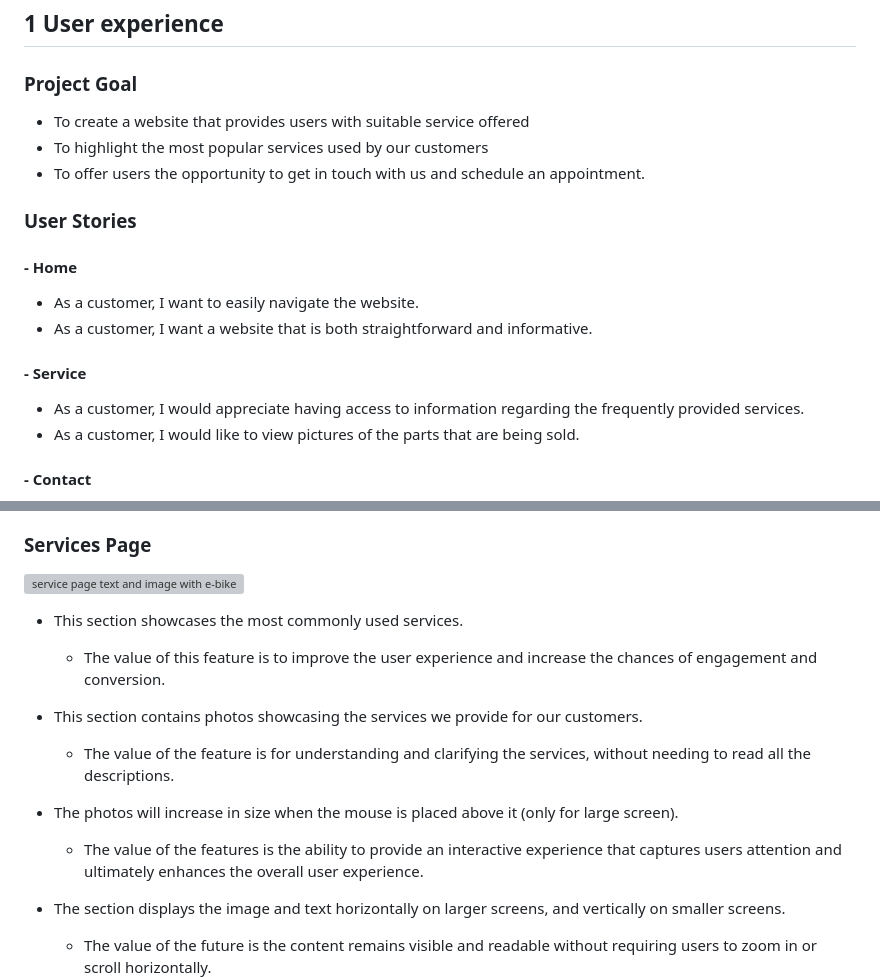
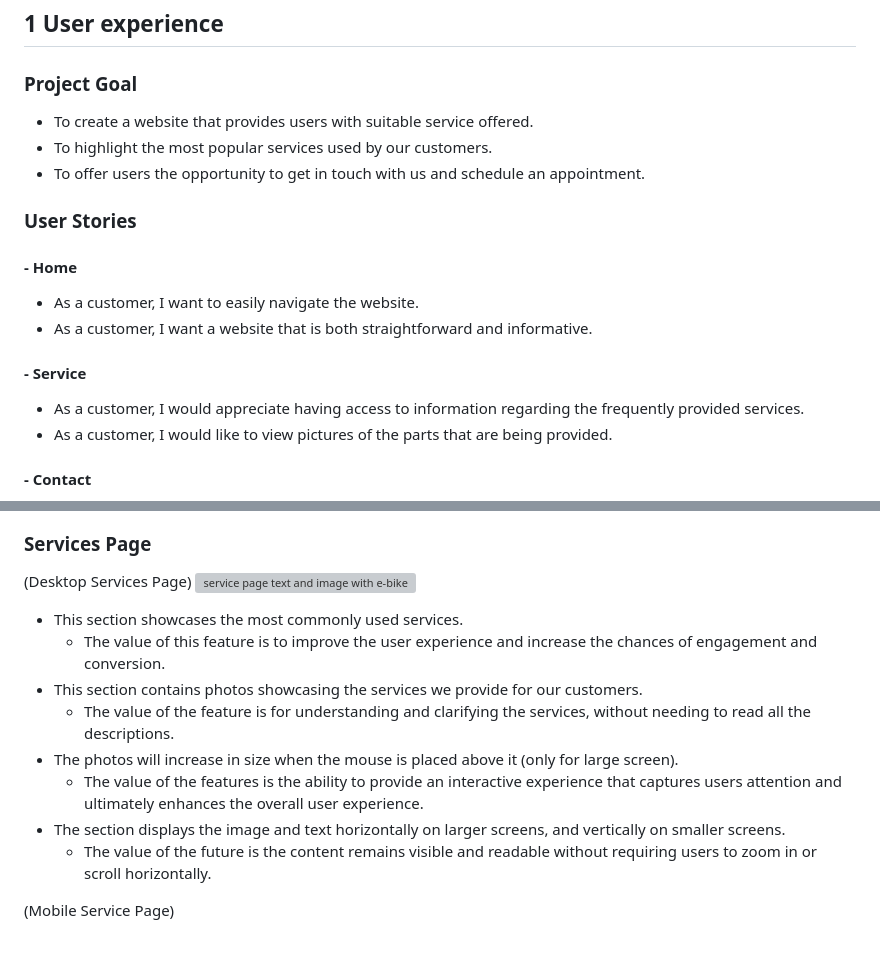
Before and after one commit to terintealexandrin18/p1ebike, a Markdown page: README.md, 2 parts joined by grey strips. Drawn GitHub-style; blank space fills up the shorter version; grey boxes are pictures that could not be loaded.

```diff
--- a/README.md
+++ b/README.md
@@ -48,8 +48,8 @@ E-Bike Specialist is a website that was created out of necessity. With the e-bik
 
 ### Project Goal
 
-- To create a website that provides users with suitable service offered
-- To highlight the most popular services used by our customers
+- To create a website that provides users with suitable service offered.
+- To highlight the most popular services used by our customers.
 - To offer users the opportunity to get in touch with us and schedule an appointment.
 
 ### User Stories
@@ -62,7 +62,7 @@ E-Bike Specialist is a website that was created out of necessity. With the e-bik
 #### - Service
 
 - As a customer, I would appreciate having access to information regarding the frequently provided services.
-- As a customer, I would like to view pictures of the parts that are being sold.
+- As a customer, I would like to view pictures of the parts that are being provided.
 
 #### - Contact
 
@@ -139,6 +139,7 @@ E-Bike Specialist is a website that was created out of necessity. With the e-bik
 
 ### Services Page
 
+(Desktop Services Page)
 <img src="assets/picture/readmefiles/servicepage.jpg" alt="service page text and image with e-bike conversion kit">
 
 - This section showcases the most commonly used services.
@@ -149,6 +150,8 @@ E-Bike Specialist is a website that was created out of necessity. With the e-bik
   - The value of the features is the ability to provide an interactive experience that captures users attention and ultimately enhances the overall user experience.
 - The section displays the image and text horizontally on larger screens, and vertically on smaller screens.
   - The value of the future is the content remains visible and readable without requiring users to zoom in or scroll horizontally.
+
+(Mobile Service Page)
 
   <img src="assets/picture/readmefiles/servicepagemobile.jpg" alt="service page text and image with e-bike conversion kit">
 
```
